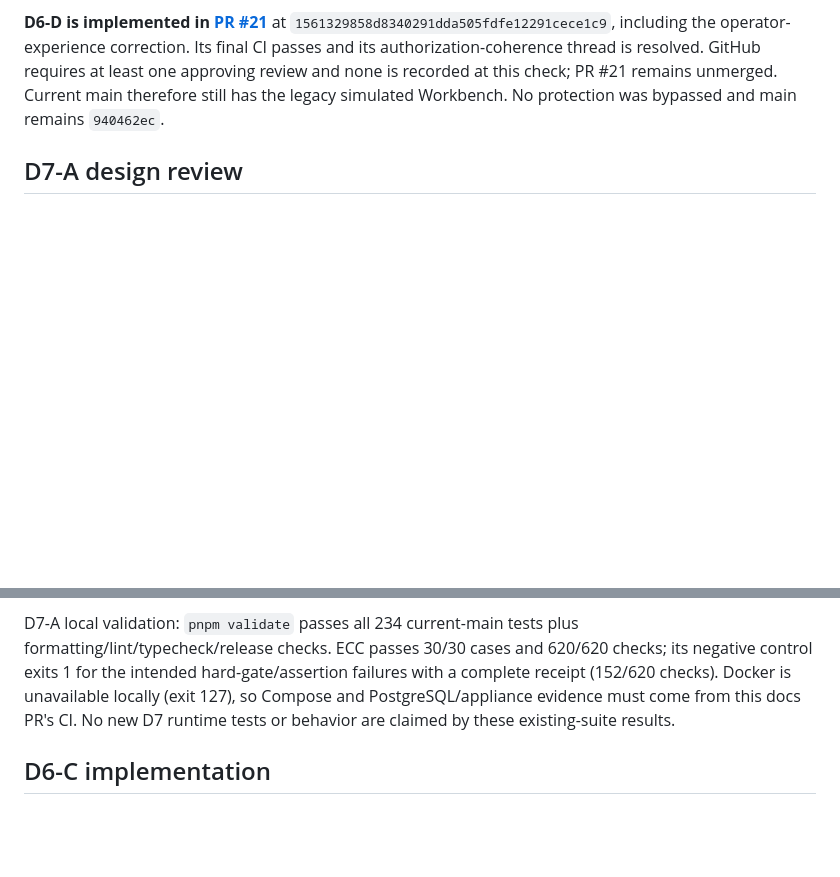
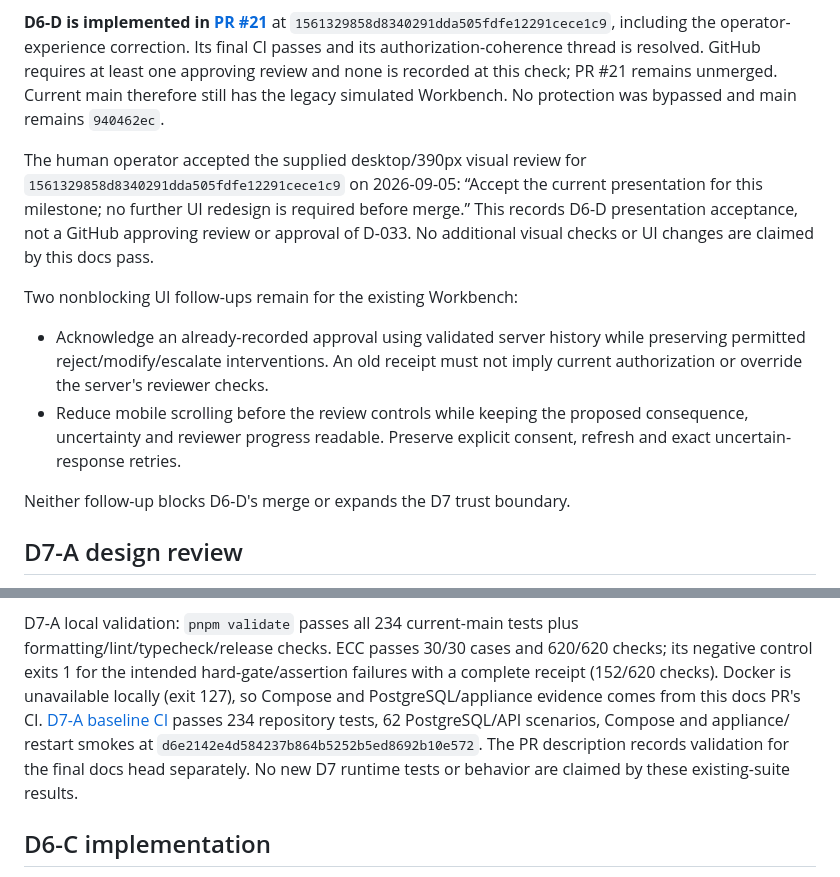
Before and after one commit to Mehtapozkan/fieldruntime-core, a Markdown page: STATUS.md, 2 parts joined by grey strips. Drawn GitHub-style; blank space fills up the shorter version.

Commit message:
Record D6-D visual acceptance and nonblocking UI follow-ups

```diff
--- a/STATUS.md
+++ b/STATUS.md
@@ -19,6 +19,23 @@ correction. Its final CI passes and its authorization-coherence thread is resolv
 GitHub requires at least one approving review and none is recorded at this check;
 PR #21 remains unmerged. Current main therefore still has the legacy simulated
 Workbench. No protection was bypassed and main remains `940462ec`.
+
+The human operator accepted the supplied desktop/390px visual review for
+`1561329858d8340291dda505fdfe12291cece1c9` on 2026-09-05: “Accept the current
+presentation for this milestone; no further UI redesign is required before merge.”
+This records D6-D presentation acceptance, not a GitHub approving review or approval
+of D-033. No additional visual checks or UI changes are claimed by this docs pass.
+
+Two nonblocking UI follow-ups remain for the existing Workbench:
+
+- Acknowledge an already-recorded approval using validated server history while
+  preserving permitted reject/modify/escalate interventions. An old receipt must
+  not imply current authorization or override the server's reviewer checks.
+- Reduce mobile scrolling before the review controls while keeping the proposed
+  consequence, uncertainty and reviewer progress readable. Preserve explicit
+  consent, refresh and exact uncertain-response retries.
+
+Neither follow-up blocks D6-D's merge or expands the D7 trust boundary.
 
 ## D7-A design review
 
@@ -53,7 +70,11 @@ D7-A local validation: `pnpm validate` passes all 234 current-main tests plus
 formatting/lint/typecheck/release checks. ECC passes 30/30 cases and 620/620 checks;
 its negative control exits 1 for the intended hard-gate/assertion failures with a
 complete receipt (152/620 checks). Docker is unavailable locally (exit 127), so
-Compose and PostgreSQL/appliance evidence must come from this docs PR's CI.
+Compose and PostgreSQL/appliance evidence comes from this docs PR's CI.
+[D7-A baseline CI](https://github.com/Mehtapozkan/fieldruntime-core/actions/runs/33951098585)
+passes 234 repository tests, 62 PostgreSQL/API scenarios, Compose and appliance/
+restart smokes at `d6e2142e4d584237b864b5252b5ed8692b10e572`. The PR description
+records validation for the final docs head separately.
 No new D7 runtime tests or behavior are claimed by these existing-suite results.
 
 ## D6-C implementation
```
Also changed, not shown: PLAN.md (+7 -0 lines), docs/architecture/d7-simulated-credit-verification.md (+4 -0 lines).
